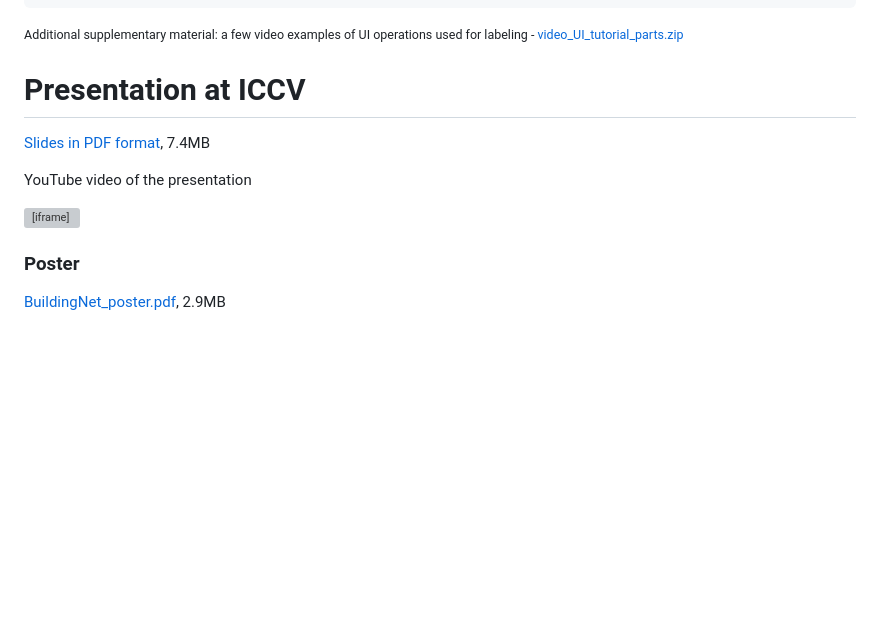
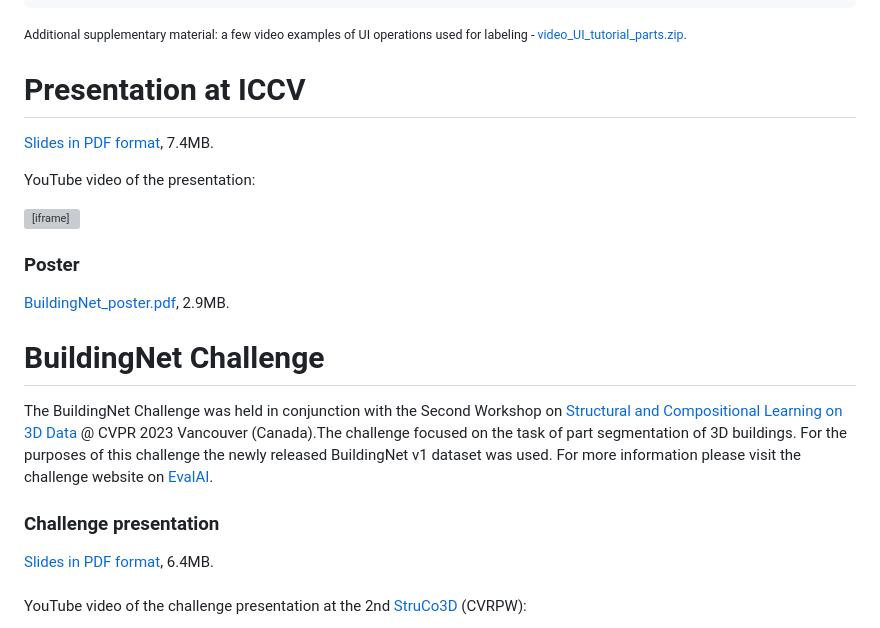
Before and after one commit to buildingnet/buildingnet_dataset, a Markdown page: index.md, the part around the change printed below. Drawn GitHub-style; blank space fills up the shorter version; grey boxes are pictures that could not be loaded.

Commit message:
Add BuildingNet challenge

````diff
--- a/index.md
+++ b/index.md
@@ -41,13 +41,13 @@
 }
 ```
 
-<p align="justify"><small>Additional supplementary material: a few video examples of UI operations used for labeling - <a href="https://drive.google.com/file/d/1zpX1a0osTZyvALw0BdaTTjbY3HzsSMJQ/view?usp=sharing">video_UI_tutorial_parts.zip</a></small></p>
+<p align="justify"><small>Additional supplementary material: a few video examples of UI operations used for labeling - <a href="https://drive.google.com/file/d/1zpX1a0osTZyvALw0BdaTTjbY3HzsSMJQ/view?usp=sharing">video_UI_tutorial_parts.zip</a>.</small></p>
 
 <h1 align="left">Presentation at ICCV</h1>
 
-<a href="https://drive.google.com/file/d/10jUM0stW9op50bvO6tZu8WE5jAQpyuWW/view?usp=sharing">Slides in PDF format</a>, 7.4MB
+<a href="https://drive.google.com/file/d/10jUM0stW9op50bvO6tZu8WE5jAQpyuWW/view?usp=sharing">Slides in PDF format</a>, 7.4MB.
 
-YouTube video of the presentation
+YouTube video of the presentation:
 
 <div class="embed-container">
   <iframe
@@ -61,4 +61,18 @@ YouTube video of the presentation
 
 <h3 align="left">Poster</h3>
 
-<a href="https://drive.google.com/file/d/1QFDnwEiQYfelA5c_QKpKZofnyNlma83I/view?usp=sharing">BuildingNet_poster.pdf</a>, 2.9MB
+<a href="https://drive.google.com/file/d/1QFDnwEiQYfelA5c_QKpKZofnyNlma83I/view?usp=sharing">BuildingNet_poster.pdf</a>, 2.9MB.
+
+<h1 align="left">BuildingNet Challenge</h1>
+The BuildingNet Challenge was held in conjunction with the Second Workshop on
+<a href="https://struco3d.github.io/cvpr2023/">Structural and Compositional Learning on 3D Data</a> @ CVPR 2023 Vancouver
+(Canada).The challenge focused on the task of part segmentation of 3D buildings. For the purposes of this challenge
+the newly released BuildingNet v1 dataset was used. For more information please visit the challenge website on
+<a href="https://eval.ai/web/challenges/challenge-page/1938/overview">EvalAI</a>.
+
+<h3 align="left">Challenge presentation</h3>
+
+<a href="https://drive.google.com/file/d/1uKjvk2rIQh0A1sli_eEPF1gQsrbiFpr_/view?usp=sharing">Slides in PDF format</a>, 6.4MB.
+<br><br>
+YouTube video of the challenge presentation at the 2nd <a href="https://struco3d.github.io/cvpr2023/">StruCo3D</a> (CVRPW):
+
````
Also changed, not shown: other parts of index.md (+10 -0 lines), leaderboard_0_0.md (deleted, +0 -163 lines), leaderboard_0_1.md (deleted, +0 -134 lines).
